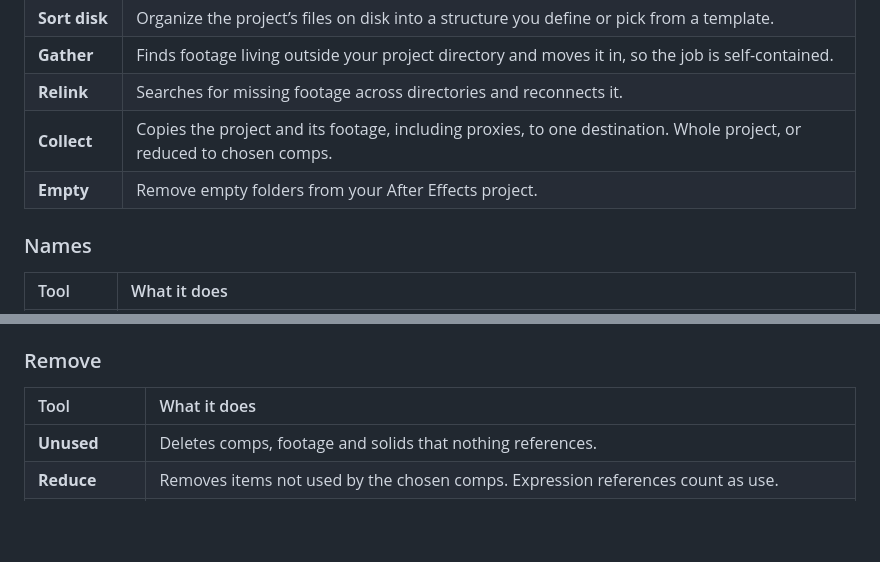
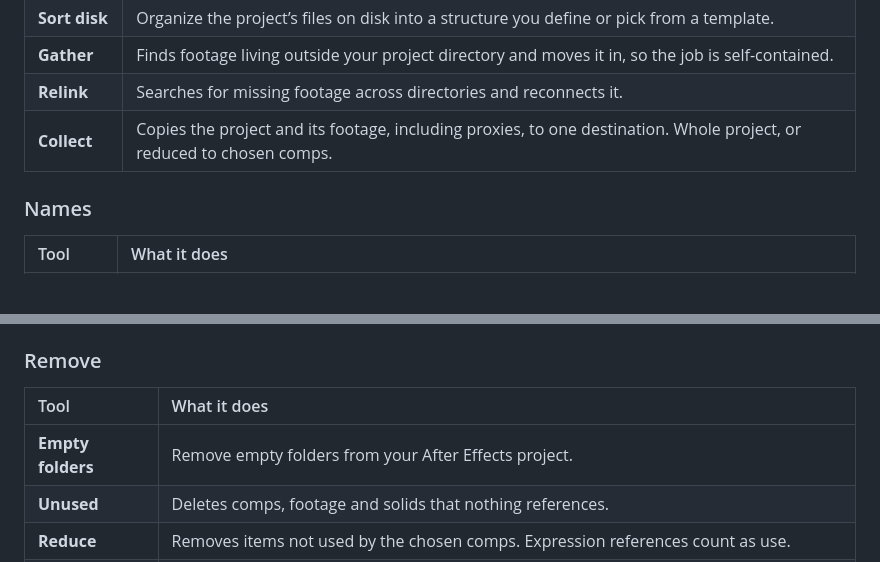
Before and after one commit to emmettjez/ae-toolbox-releases, a Markdown page: README.md, 2 parts joined by grey strips. Rendered like a GitHub page; blank space fills up the shorter version.

Commit message:
README: Empty folders row moves to Remove

```diff
--- a/README.md
+++ b/README.md
@@ -23,7 +23,6 @@ Toolbox is organized into three modules:
 | **Gather** | Finds footage living outside your project directory and moves it in, so the job is self-contained. |
 | **Relink** | Searches for missing footage across directories and reconnects it. |
 | **Collect** | Copies the project and its footage, including proxies, to one destination. Whole project, or reduced to chosen comps. |
-| **Empty** | Remove empty folders from your After Effects project. |
 
 ### Names
 
@@ -43,6 +42,7 @@ Toolbox is organized into three modules:
 
 | Tool | What it does |
 | :---- | :---- |
+| **Empty folders** | Remove empty folders from your After Effects project. |
 | **Unused** | Deletes comps, footage and solids that nothing references. |
 | **Reduce** | Removes items not used by the chosen comps. Expression references count as use. |
 | **Consolidate** | Cleans up after importing another .aep: links the imported items to files you already have and removes the duplicates. |
```
